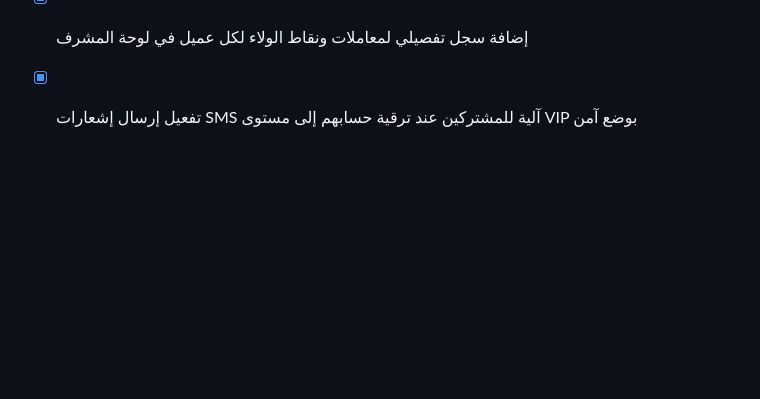
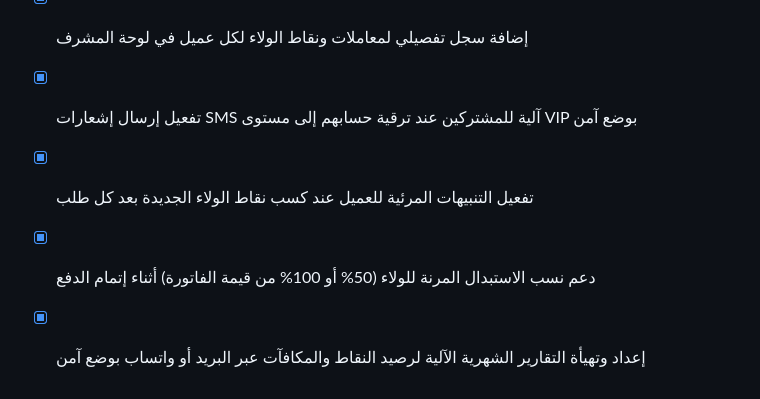
Before and after one commit to tetotj/sufret-omi, a Markdown page: todo.md, the part around the change. Rendered like a GitHub page; blank space fills up the shorter version.

Commit message:
Checkpoint: تم إنجاز كافة الوظائف والمقترحات المتقدمة بدقة تامة: (1) تفعيل التنبيهات المرئية الفورية للعميل عند كسب نقاط الولاء الجديدة بعد كل طلب، (2) دعم نسب الاستبدال المرنة (خصم 50% أو 100% من قيمة الفاتورة باستخدام رصيد النقاط)، (3) إعداد وتهيأة التقارير الشهرية الآلية لرصيد النقاط والمكافآت عبر البريد أو واتساب بوضع آمن، (4) اجتياز فحص TypeScript واختبارات Vitest (20 اختباراً ناجحاً) دون أي أخطاء.

```diff
--- a/todo.md
+++ b/todo.md
@@ -367,3 +367,6 @@
 - [x] ربط استبدال نقاط الولاء بخصم مباشر أثناء إتمام الدفع في سلة المشتريات
 - [x] إضافة سجل تفصيلي لمعاملات ونقاط الولاء لكل عميل في لوحة المشرف
 - [x] تفعيل إرسال إشعارات SMS آلية للمشتركين عند ترقية حسابهم إلى مستوى VIP بوضع آمن
+- [x] تفعيل التنبيهات المرئية للعميل عند كسب نقاط الولاء الجديدة بعد كل طلب
+- [x] دعم نسب الاستبدال المرنة للولاء (50% أو 100% من قيمة الفاتورة) أثناء إتمام الدفع
+- [x] إعداد وتهيأة التقارير الشهرية الآلية لرصيد النقاط والمكافآت عبر البريد أو واتساب بوضع آمن
```
